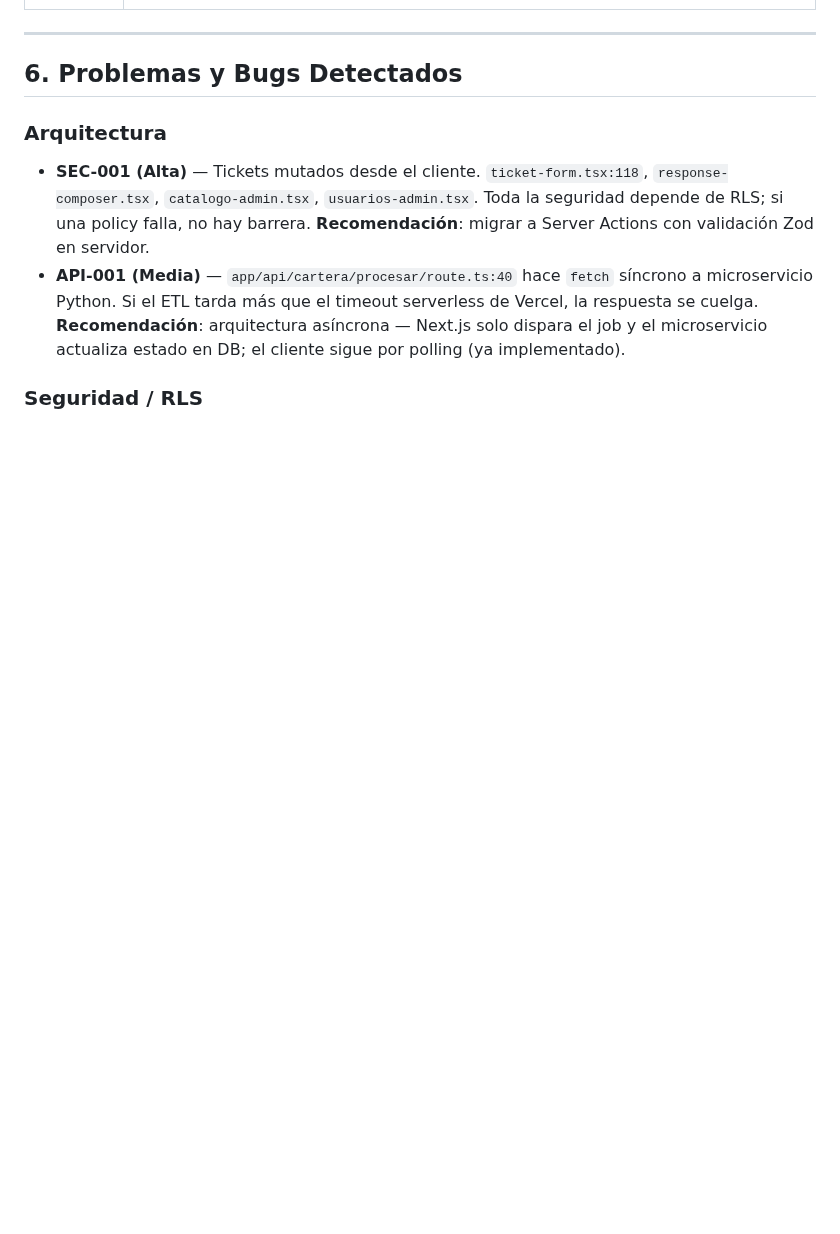
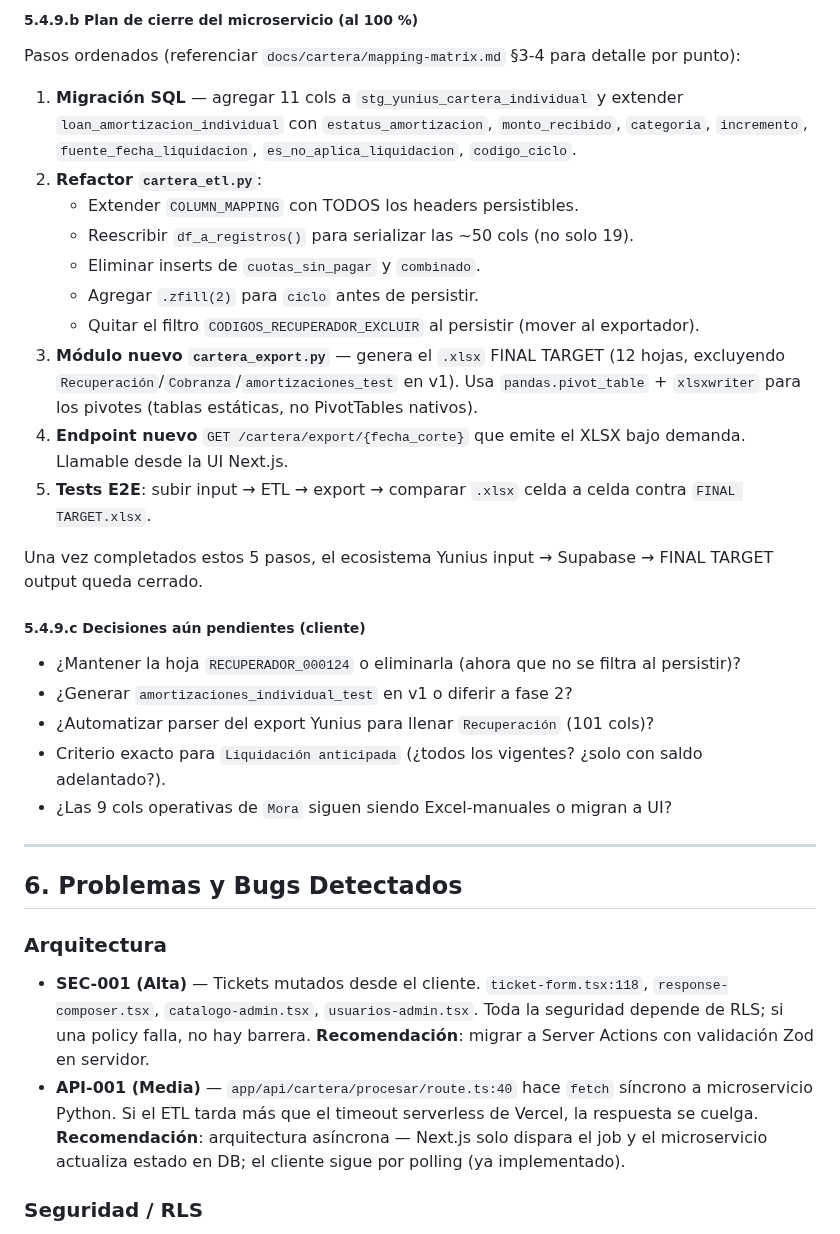
Before and after one commit to uzzielvz/mesa-tickets, a Markdown page: RESEARCH-CONSOLIDADO.md, the part around one of its changes. Rendered like a GitHub page; blank space fills up the shorter version.

```diff
--- a/RESEARCH-CONSOLIDADO.md
+++ b/RESEARCH-CONSOLIDADO.md
@@ -439,3 +468,28 @@ Body: { upload_id, fecha_corte, storage_path }
+##### 5.4.9.b Plan de cierre del microservicio (al 100 %)
+
+Pasos ordenados (referenciar `docs/cartera/mapping-matrix.md` §3-4 para detalle por punto):
+
+1. **Migración SQL** — agregar 11 cols a `stg_yunius_cartera_individual` y extender `loan_amortizacion_individual` con `estatus_amortizacion`, `monto_recibido`, `categoria`, `incremento`, `fuente_fecha_liquidacion`, `es_no_aplica_liquidacion`, `codigo_ciclo`.
+2. **Refactor `cartera_etl.py`**:
+   - Extender `COLUMN_MAPPING` con TODOS los headers persistibles.
+   - Reescribir `df_a_registros()` para serializar las ~50 cols (no solo 19).
+   - Eliminar inserts de `cuotas_sin_pagar` y `combinado`.
+   - Agregar `.zfill(2)` para `ciclo` antes de persistir.
+   - Quitar el filtro `CODIGOS_RECUPERADOR_EXCLUIR` al persistir (mover al exportador).
+3. **Módulo nuevo `cartera_export.py`** — genera el `.xlsx` FINAL TARGET (12 hojas, excluyendo `Recuperación`/`Cobranza`/`amortizaciones_test` en v1). Usa `pandas.pivot_table` + `xlsxwriter` para los pivotes (tablas estáticas, no PivotTables nativos).
+4. **Endpoint nuevo** `GET /cartera/export/{fecha_corte}` que emite el XLSX bajo demanda. Llamable desde la UI Next.js.
+5. **Tests E2E**: subir input → ETL → export → comparar `.xlsx` celda a celda contra `FINAL TARGET.xlsx`.
+
+Una vez completados estos 5 pasos, el ecosistema Yunius input → Supabase → FINAL TARGET output queda cerrado.
+
+##### 5.4.9.c Decisiones aún pendientes (cliente)
+
+- ¿Mantener la hoja `RECUPERADOR_000124` o eliminarla (ahora que no se filtra al persistir)?
+- ¿Generar `amortizaciones_individual_test` en v1 o diferir a fase 2?
+- ¿Automatizar parser del export Yunius para llenar `Recuperación` (101 cols)?
+- Criterio exacto para `Liquidación anticipada` (¿todos los vigentes? ¿solo con saldo adelantado?).
+- ¿Las 9 cols operativas de `Mora` siguen siendo Excel-manuales o migran a UI?
+
 ---
 
 ## 6. Problemas y Bugs Detectados
```
Also changed, not shown: other parts of RESEARCH-CONSOLIDADO.md (+29 -0 lines).
